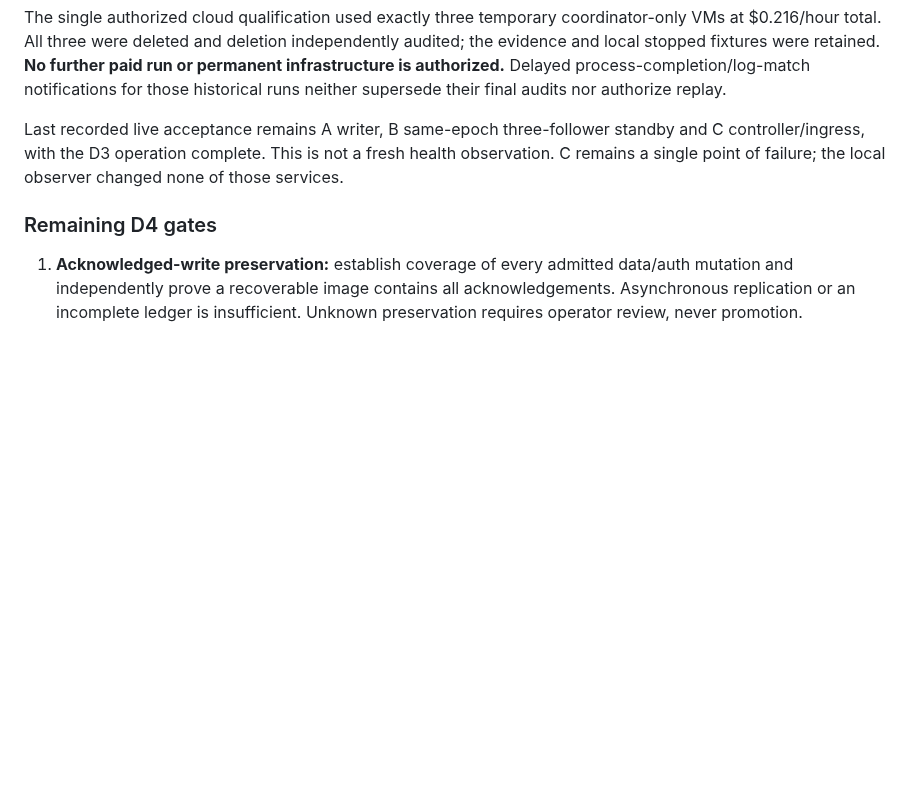
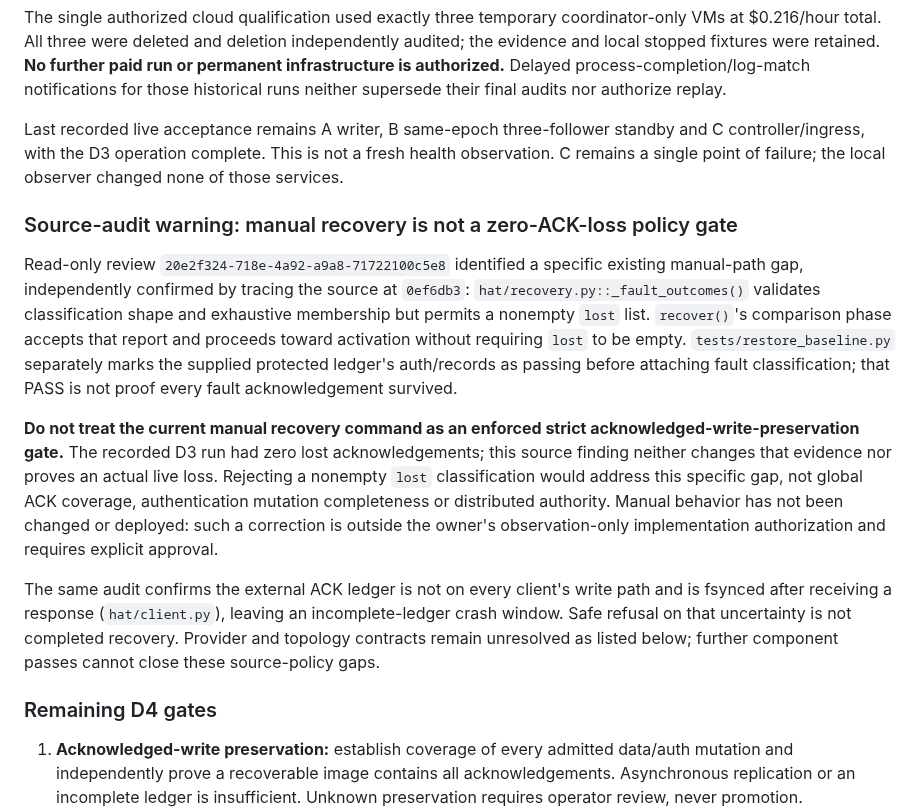
Before and after one commit to burggraf/highly-available-trailbase, a Markdown page: docs/status.md, the part around the change. Drawn GitHub-style; blank space fills up the shorter version.

Commit message:
Record confirmed manual recovery loss-policy gap and authorization boundary

```diff
--- a/docs/status.md
+++ b/docs/status.md
@@ -17,6 +17,14 @@ The [D4 baseline](plans/2026-09-09-d4-coordination-baseline.md) retains native q
 The single authorized cloud qualification used exactly three temporary coordinator-only VMs at $0.216/hour total. All three were deleted and deletion independently audited; the evidence and local stopped fixtures were retained. **No further paid run or permanent infrastructure is authorized.** Delayed process-completion/log-match notifications for those historical runs neither supersede their final audits nor authorize replay.
 
 Last recorded live acceptance remains A writer, B same-epoch three-follower standby and C controller/ingress, with the D3 operation complete. This is not a fresh health observation. C remains a single point of failure; the local observer changed none of those services.
+
+### Source-audit warning: manual recovery is not a zero-ACK-loss policy gate
+
+Read-only review `20e2f324-718e-4a92-a9a8-71722100c5e8` identified a specific existing manual-path gap, independently confirmed by tracing the source at `0ef6db3`: `hat/recovery.py::_fault_outcomes()` validates classification shape and exhaustive membership but permits a nonempty `lost` list. `recover()`'s comparison phase accepts that report and proceeds toward activation without requiring `lost` to be empty. `tests/restore_baseline.py` separately marks the supplied protected ledger's auth/records as passing before attaching fault classification; that PASS is not proof every fault acknowledgement survived.
+
+**Do not treat the current manual recovery command as an enforced strict acknowledged-write-preservation gate.** The recorded D3 run had zero lost acknowledgements; this source finding neither changes that evidence nor proves an actual live loss. Rejecting a nonempty `lost` classification would address this specific gap, not global ACK coverage, authentication mutation completeness or distributed authority. Manual behavior has not been changed or deployed: such a correction is outside the owner's observation-only implementation authorization and requires explicit approval.
+
+The same audit confirms the external ACK ledger is not on every client's write path and is fsynced after receiving a response (`hat/client.py`), leaving an incomplete-ledger crash window. Safe refusal on that uncertainty is not completed recovery. Provider and topology contracts remain unresolved as listed below; further component passes cannot close these source-policy gaps.
 
 ### Remaining D4 gates
 
```
Also changed, not shown: docs/plans/2026-09-09-d4-design-proposal.md (+1 -1 lines).
